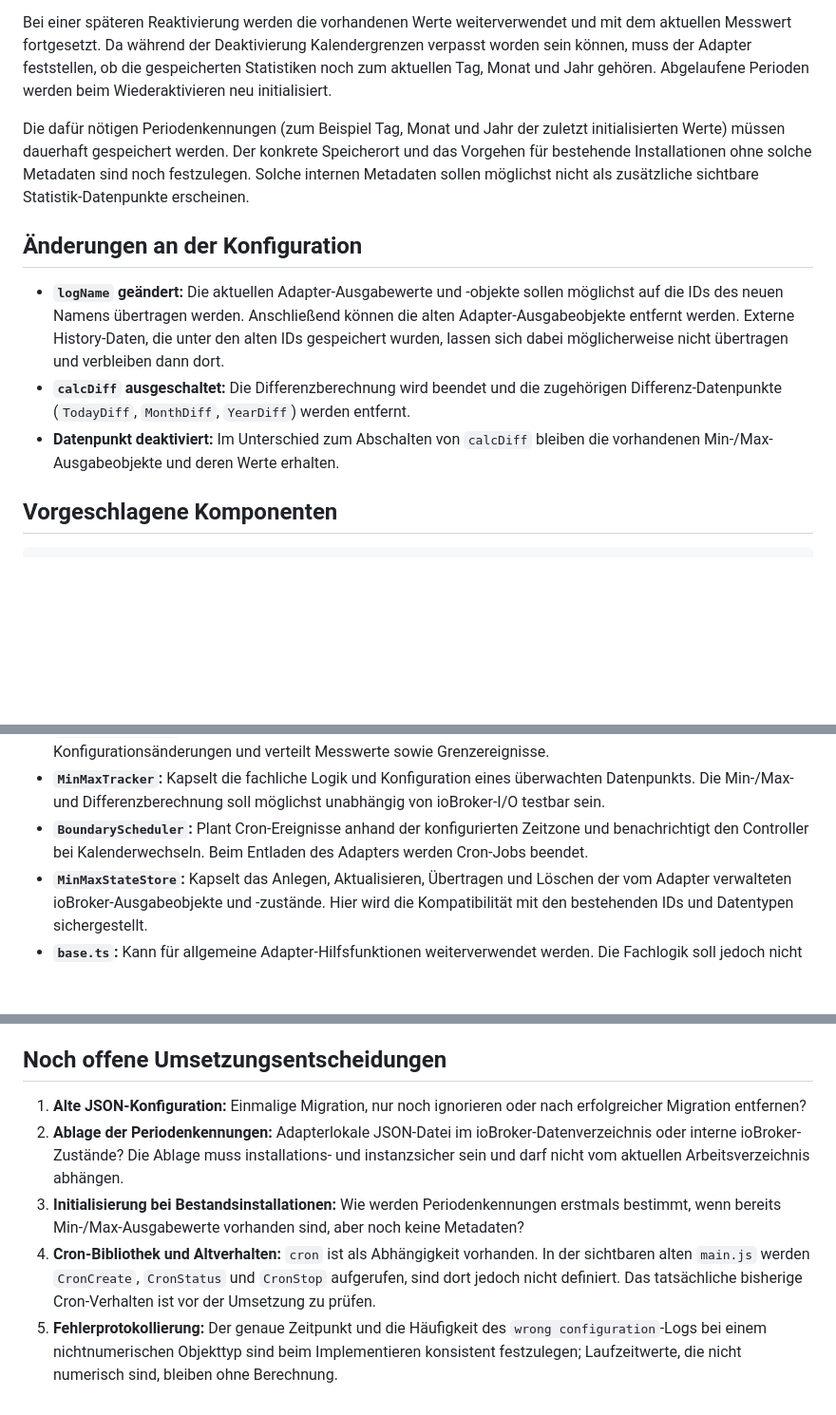
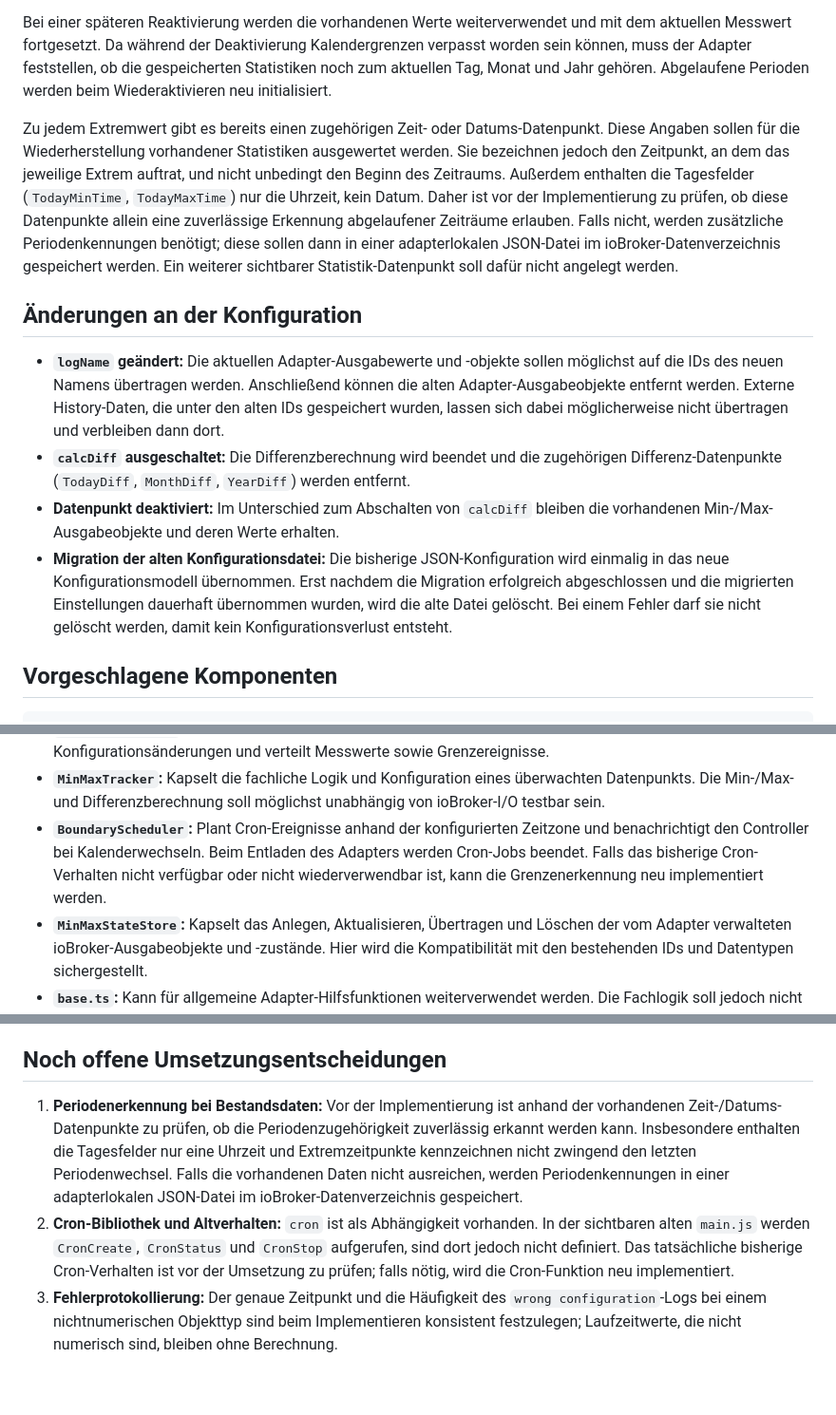
Before and after one commit to rg-engineering/ioBroker.minmax, a Markdown page: docs/architecture.md, 3 parts joined by grey strips. Shown at 95% size. GitHub-like rendering; blank space fills up the shorter version.

```diff
--- a/docs/architecture.md
+++ b/docs/architecture.md
@@ -52,13 +52,14 @@ Wird ein Datenpunkt deaktiviert, endet dessen weitere Überwachung und Min-/Max-
 
 Bei einer späteren Reaktivierung werden die vorhandenen Werte weiterverwendet und mit dem aktuellen Messwert fortgesetzt. Da während der Deaktivierung Kalendergrenzen verpasst worden sein können, muss der Adapter feststellen, ob die gespeicherten Statistiken noch zum aktuellen Tag, Monat und Jahr gehören. Abgelaufene Perioden werden beim Wiederaktivieren neu initialisiert.
 
-Die dafür nötigen Periodenkennungen (zum Beispiel Tag, Monat und Jahr der zuletzt initialisierten Werte) müssen dauerhaft gespeichert werden. Der konkrete Speicherort und das Vorgehen für bestehende Installationen ohne solche Metadaten sind noch festzulegen. Solche internen Metadaten sollen möglichst nicht als zusätzliche sichtbare Statistik-Datenpunkte erscheinen.
+Zu jedem Extremwert gibt es bereits einen zugehörigen Zeit- oder Datums-Datenpunkt. Diese Angaben sollen für die Wiederherstellung vorhandener Statistiken ausgewertet werden. Sie bezeichnen jedoch den Zeitpunkt, an dem das jeweilige Extrem auftrat, und nicht unbedingt den Beginn des Zeitraums. Außerdem enthalten die Tagesfelder (`TodayMinTime`, `TodayMaxTime`) nur die Uhrzeit, kein Datum. Daher ist vor der Implementierung zu prüfen, ob diese Datenpunkte allein eine zuverlässige Erkennung abgelaufener Zeiträume erlauben. Falls nicht, werden zusätzliche Periodenkennungen benötigt; diese sollen dann in einer adapterlokalen JSON-Datei im ioBroker-Datenverzeichnis gespeichert werden. Ein weiterer sichtbarer Statistik-Datenpunkt soll dafür nicht angelegt werden.
 
 ## Änderungen an der Konfiguration
 
 - **`logName` geändert:** Die aktuellen Adapter-Ausgabewerte und -objekte sollen möglichst auf die IDs des neuen Namens übertragen werden. Anschließend können die alten Adapter-Ausgabeobjekte entfernt werden. Externe History-Daten, die unter den alten IDs gespeichert wurden, lassen sich dabei möglicherweise nicht übertragen und verbleiben dann dort.
 - **`calcDiff` ausgeschaltet:** Die Differenzberechnung wird beendet und die zugehörigen Differenz-Datenpunkte (`TodayDiff`, `MonthDiff`, `YearDiff`) werden entfernt.
 - **Datenpunkt deaktiviert:** Im Unterschied zum Abschalten von `calcDiff` bleiben die vorhandenen Min-/Max-Ausgabeobjekte und deren Werte erhalten.
+- **Migration der alten Konfigurationsdatei:** Die bisherige JSON-Konfiguration wird einmalig in das neue Konfigurationsmodell übernommen. Erst nachdem die Migration erfolgreich abgeschlossen und die migrierten Einstellungen dauerhaft übernommen wurden, wird die alte Datei gelöscht. Bei einem Fehler darf sie nicht gelöscht werden, damit kein Konfigurationsverlust entsteht.
 
 ## Vorgeschlagene Komponenten
 
@@ -81,7 +82,7 @@ Die Dateiaufteilung ist ein Architekturvorschlag und kann bei der Umsetzung ange
 - **`ConfigValidator`:** Prüft die Custom-Konfiguration, den numerischen Typ des Quellobjekts und die Eindeutigkeit des `logName` innerhalb der Instanz.
 - **`MinMaxController`:** Verwaltet die aktiven Tracker nach Quell-OID, verarbeitet Aktivierung, Deaktivierung und Konfigurationsänderungen und verteilt Messwerte sowie Grenzereignisse.
 - **`MinMaxTracker`:** Kapselt die fachliche Logik und Konfiguration eines überwachten Datenpunkts. Die Min-/Max- und Differenzberechnung soll möglichst unabhängig von ioBroker-I/O testbar sein.
-- **`BoundaryScheduler`:** Plant Cron-Ereignisse anhand der konfigurierten Zeitzone und benachrichtigt den Controller bei Kalenderwechseln. Beim Entladen des Adapters werden Cron-Jobs beendet.
+- **`BoundaryScheduler`:** Plant Cron-Ereignisse anhand der konfigurierten Zeitzone und benachrichtigt den Controller bei Kalenderwechseln. Beim Entladen des Adapters werden Cron-Jobs beendet. Falls das bisherige Cron-Verhalten nicht verfügbar oder nicht wiederverwendbar ist, kann die Grenzenerkennung neu implementiert werden.
 - **`MinMaxStateStore`:** Kapselt das Anlegen, Aktualisieren, Übertragen und Löschen der vom Adapter verwalteten ioBroker-Ausgabeobjekte und -zustände. Hier wird die Kompatibilität mit den bestehenden IDs und Datentypen sichergestellt.
 - **`base.ts`:** Kann für allgemeine Adapter-Hilfsfunktionen weiterverwendet werden. Die Fachlogik soll jedoch nicht unnötig an eine Adapter-Basisklasse oder direkt an ioBroker-API-Aufrufe gekoppelt werden.
 - **Typen (`types.ts`):** Definieren insbesondere die Custom-Konfiguration und die Tracker-/Periodeninformationen explizit. Für die Differenzoption ist die Schreibweise `calcDiff` konsistent zu verwenden.
@@ -99,8 +100,6 @@ Vor der Implementierung müssen die tatsächlich produktiv verwendeten Objekttyp
 
 ## Noch offene Umsetzungsentscheidungen
 
-1. **Alte JSON-Konfiguration:** Einmalige Migration, nur noch ignorieren oder nach erfolgreicher Migration entfernen?
-2. **Ablage der Periodenkennungen:** Adapterlokale JSON-Datei im ioBroker-Datenverzeichnis oder interne ioBroker-Zustände? Die Ablage muss installations- und instanzsicher sein und darf nicht vom aktuellen Arbeitsverzeichnis abhängen.
-3. **Initialisierung bei Bestandsinstallationen:** Wie werden Periodenkennungen erstmals bestimmt, wenn bereits Min-/Max-Ausgabewerte vorhanden sind, aber noch keine Metadaten?
-4. **Cron-Bibliothek und Altverhalten:** `cron` ist als Abhängigkeit vorhanden. In der sichtbaren alten `main.js` werden `CronCreate`, `CronStatus` und `CronStop` aufgerufen, sind dort jedoch nicht definiert. Das tatsächliche bisherige Cron-Verhalten ist vor der Umsetzung zu prüfen.
-5. **Fehlerprotokollierung:** Der genaue Zeitpunkt und die Häufigkeit des `wrong configuration`-Logs bei einem nichtnumerischen Objekttyp sind beim Implementieren konsistent festzulegen; Laufzeitwerte, die nicht numerisch sind, bleiben ohne Berechnung.
+1. **Periodenerkennung bei Bestandsdaten:** Vor der Implementierung ist anhand der vorhandenen Zeit-/Datums-Datenpunkte zu prüfen, ob die Periodenzugehörigkeit zuverlässig erkannt werden kann. Insbesondere enthalten die Tagesfelder nur eine Uhrzeit und Extremzeitpunkte kennzeichnen nicht zwingend den letzten Periodenwechsel. Falls die vorhandenen Daten nicht ausreichen, werden Periodenkennungen in einer adapterlokalen JSON-Datei im ioBroker-Datenverzeichnis gespeichert.
+2. **Cron-Bibliothek und Altverhalten:** `cron` ist als Abhängigkeit vorhanden. In der sichtbaren alten `main.js` werden `CronCreate`, `CronStatus` und `CronStop` aufgerufen, sind dort jedoch nicht definiert. Das tatsächliche bisherige Cron-Verhalten ist vor der Umsetzung zu prüfen; falls nötig, wird die Cron-Funktion neu implementiert.
+3. **Fehlerprotokollierung:** Der genaue Zeitpunkt und die Häufigkeit des `wrong configuration`-Logs bei einem nichtnumerischen Objekttyp sind beim Implementieren konsistent festzulegen; Laufzeitwerte, die nicht numerisch sind, bleiben ohne Berechnung.
```
